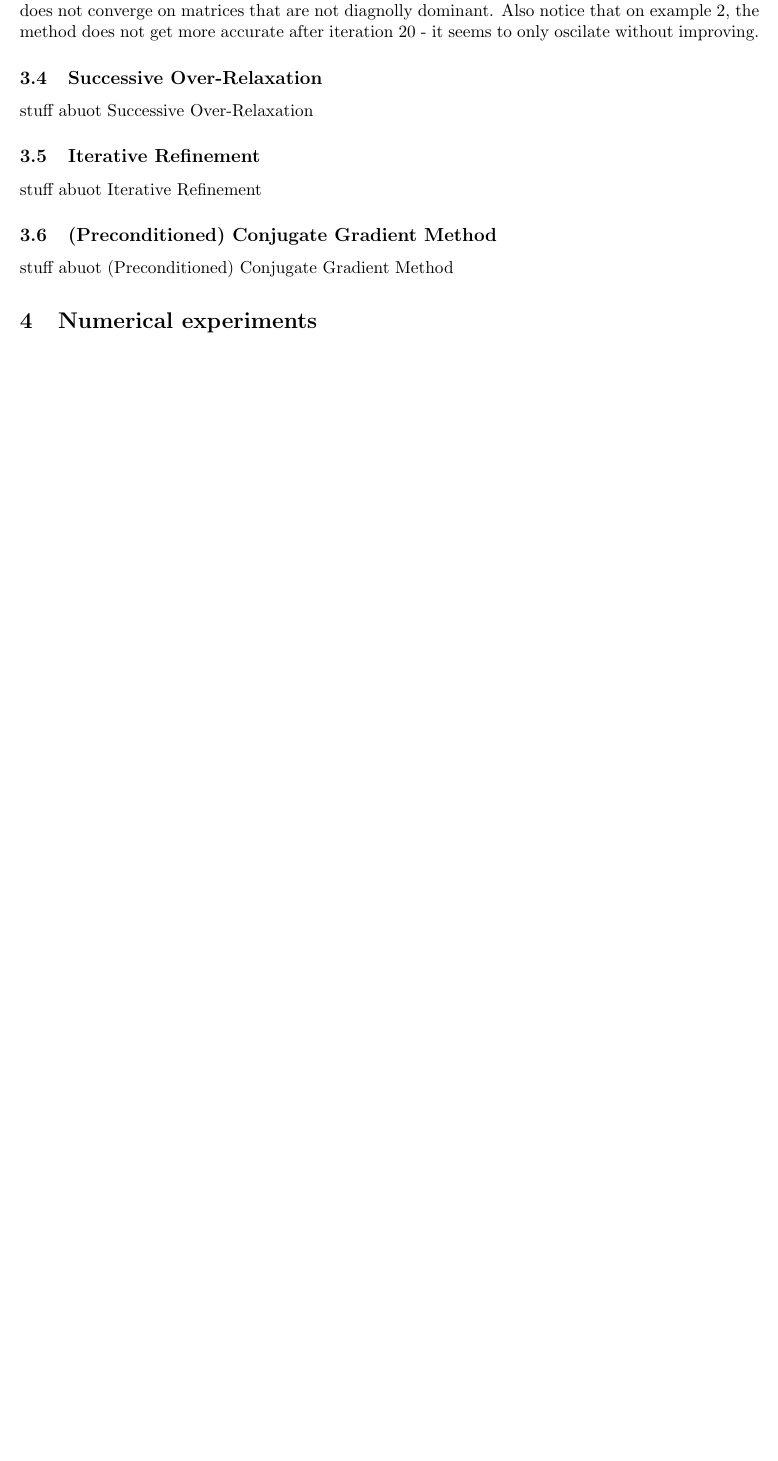
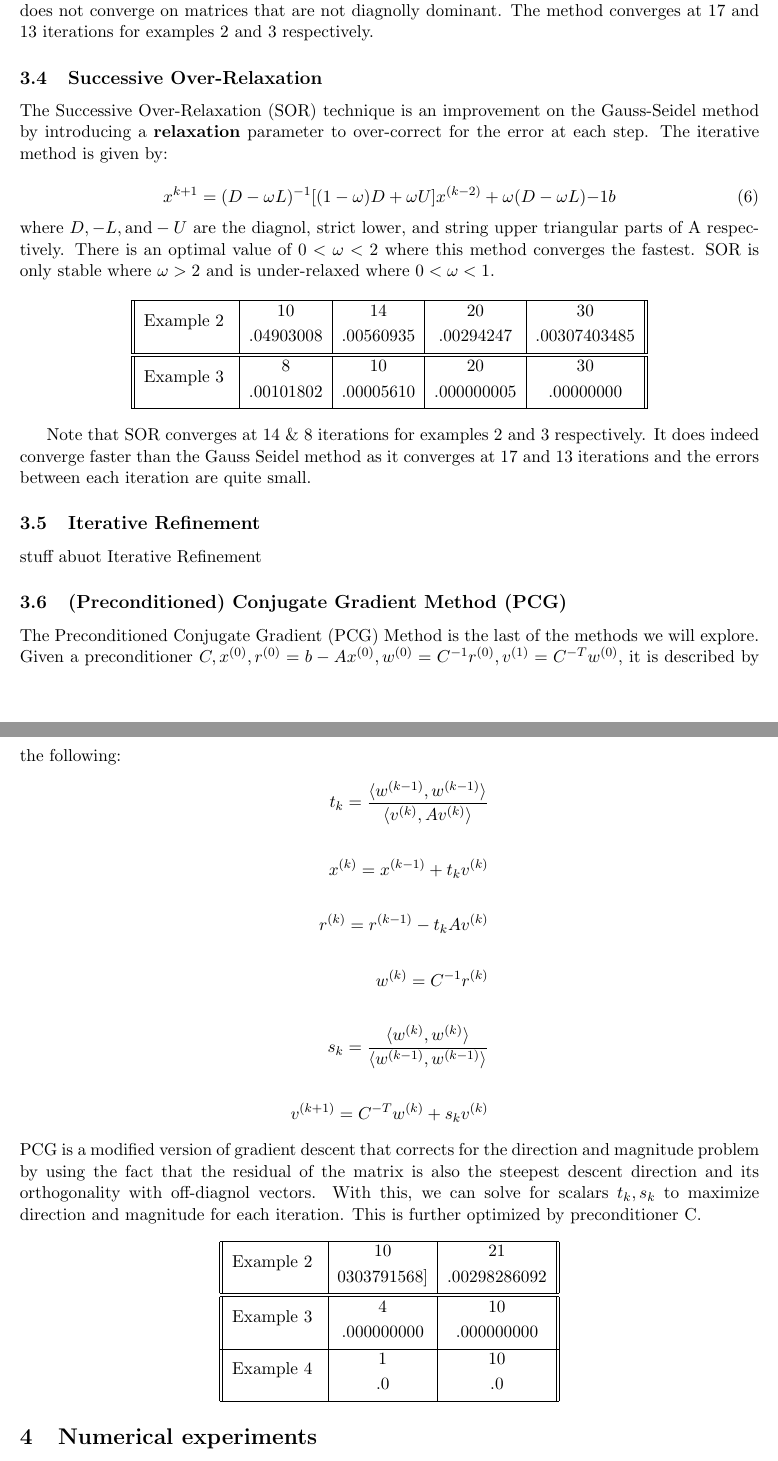
Before and after one commit to calebdre/Numerical-Analysis, a LaTeX paper (report.tex): part of page 3 of 3 before the commit and two parts of pages 3 and 4 of 5 after it, the two joined at a grey line, cut so that both start at the same text, the shorter picture padded with empty space. Compiled offline with pdfLaTeX.

Commit message:
added report

```diff
--- a/report.tex
+++ b/report.tex
@@ -163,16 +163,60 @@ for $k = 0, 1, ...$ until the convergence or stopping criteria. We will use the
         \hline
     \end{tabular}
 \end{center}
-Examples 1 and 4 have been left out due to the same reasons as the Jacobi method - this method does not converge on matrices that are not diagnolly dominant. Also notice that on example 2, the method does not get more accurate after iteration 20 - it seems to only oscilate without improving.
+Examples 1 and 4 have been left out due to the same reasons as the Jacobi method - this method does not converge on matrices that are not diagnolly dominant. The method converges at 17 and 13 iterations for examples 2 and 3 respectively.
 
 \subsection{Successive Over-Relaxation}
-stuff abuot Successive Over-Relaxation
+The Successive Over-Relaxation (SOR) technique is an improvement on the Gauss-Seidel method by introducing a \textbf{relaxation} parameter to over-correct for the error at each step. The iterative method is given by:
+
+\begin{equation}\label{eq:successive-over-relax-eq-1}
+    x^{k+1} = (D - \omega L)^{-1}[(1 - \omega)D + \omega U]x^{(k-2)} + \omega(D - \omega L){-1}b
+\end{equation}
+where $D, -L, \textrm{and} -U$ are the diagnol, strict lower, and string upper triangular parts of A respectively. There is an optimal value of $0 < \omega < 2$ where this method converges the fastest. SOR is only stable where $\omega > 2$ and is under-relaxed where $0 < \omega < 1$.
+
+\begin{center}
+    \begin{tabular}{||c|c|c|c|c||}
+        \hline
+        \multirow{2}{5em}{Example 2} & 10 & 14 &  20 & 30 \\ [.25em]
+        & .04903008 & .00560935 & .00294247 & .00307403485 \\ [.25em]
+        \hline\hline
+        \multirow{2}{5em}{Example 3} & 8 & 10 & 20 & 30 \\ [.25em]
+        & .00101802 & .00005610 & .000000005 & .00000000 \\ [.25em]
+        \hline
+    \end{tabular}
+\end{center}
+
+Note that SOR converges at 14 \& 8 iterations for examples 2 and 3 respectively. It does indeed converge faster than the Gauss Seidel method as it converges at 17 and 13 iterations and the errors between each iteration are quite small.
 
 \subsection{Iterative Refinement}
 stuff abuot Iterative Refinement
 
-\subsection{(Preconditioned) Conjugate Gradient Method}
-stuff abuot (Preconditioned) Conjugate Gradient Method
+\subsection{(Preconditioned) Conjugate Gradient Method (PCG)}
+The Preconditioned Conjugate Gradient (PCG) Method is the last of the methods we will explore. Given a preconditioner $C, x^{(0)}, r^{(0)} = b - Ax^{(0)}, w^{(0)} = C^{-1}r^{(0)}, v^{(1)} = C^{-T}w^{(0)}$, it is described by the following:
+\begin{align*}\label{eq:precondition-conj-grad-eq-1}
+    t_k = \frac{\langle w^{(k-1)}, w^{(k-1)}\rangle}{\langle v^{(k)}, Av^{(k)}\rangle} \\\\
+    x^{(k)} = x^{(k-1)} + t_kv^{(k)} \\\\
+    r^{(k)} = r^{(k-1)} - t_kAv^{(k)} \\\\
+    w^{(k)} = C^{-1}r^{(k)} \\\\
+    s_k = \frac{\langle w^{(k)}, w^{(k)}\rangle}{\langle w^{(k-1)}, w^{(k-1)}\rangle} \\\\
+    v^{(k+1)} = C^{-T}w^{(k)} + s_kv^{(k)}
+\end{align*}
+PCG is a modified version of gradient descent that corrects for the direction and magnitude problem by using the fact that the residual of the matrix is also the steepest descent direction and its orthogonality with off-diagnol vectors. With this, we can solve for scalars $t_k, s_k$ to maximize direction and magnitude for each iteration. This is further optimized by preconditioner C.
+
+\begin{center}
+    \begin{tabular}{||c|c|c||}
+        \hline
+        \multirow{2}{5em}{Example 2} & 10 & 21 \\ [.25em]
+        & 0303791568] & .00298286092\\ [.25em]
+        \hline\hline
+        \multirow{2}{5em}{Example 3} & 4 & 10 \\ [.25em]
+        & .000000000 & .000000000 \\ [.25em]
+        \hline
+        \multirow{2}{5em}{Example 4} & 1 & 10 \\ [.25em]
+        & .0 & .0 \\ [.25em]
+        \hline
+    \end{tabular}
+\end{center}
+
 
 \section{Numerical experiments}
 You will need to demonstrate the performance
```
Also changed, not shown: report.tex (14 more changed lines).
